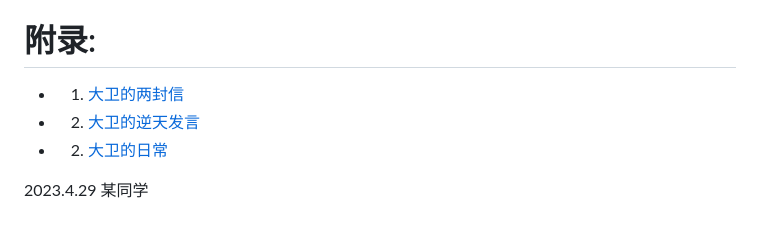
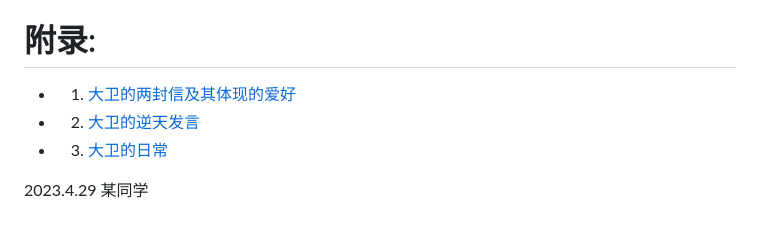
Before and after one commit to bili-08A04-NQ3/bili-08A04-NQ3.github.io, a Markdown page: David/index.md, the part around the change. Drawn GitHub-style.

```diff
--- a/David/index.md
+++ b/David/index.md
@@ -57,9 +57,9 @@
 
 
 # 附录:
- - 1. [大卫的两封信](https://bili-08a04-nq3.github.io/David/letter "点此获取详情")
+ - 1. [大卫的两封信及其体现的爱好](https://bili-08a04-nq3.github.io/David/letter "点此获取详情")
  - 2. [大卫的逆天发言](https://bili-08a04-nq3.github.io/David/saying "点此获取详情")
- - 2. [大卫的日常](https://bili-08a04-nq3.github.io/David/logging "点此获取详情")
+ - 3. [大卫的日常](https://bili-08a04-nq3.github.io/David/logging "点此获取详情")
 
 
 
```
